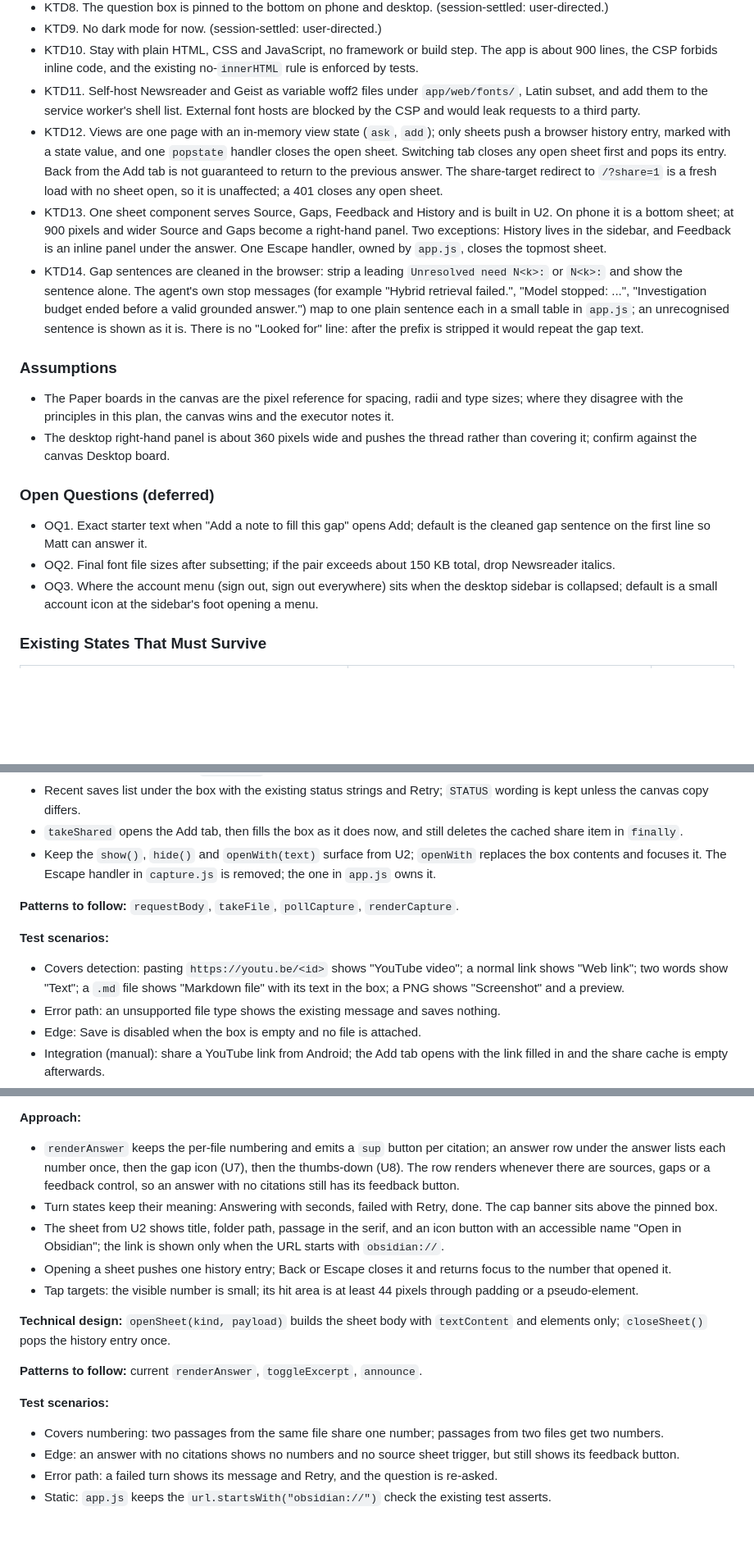
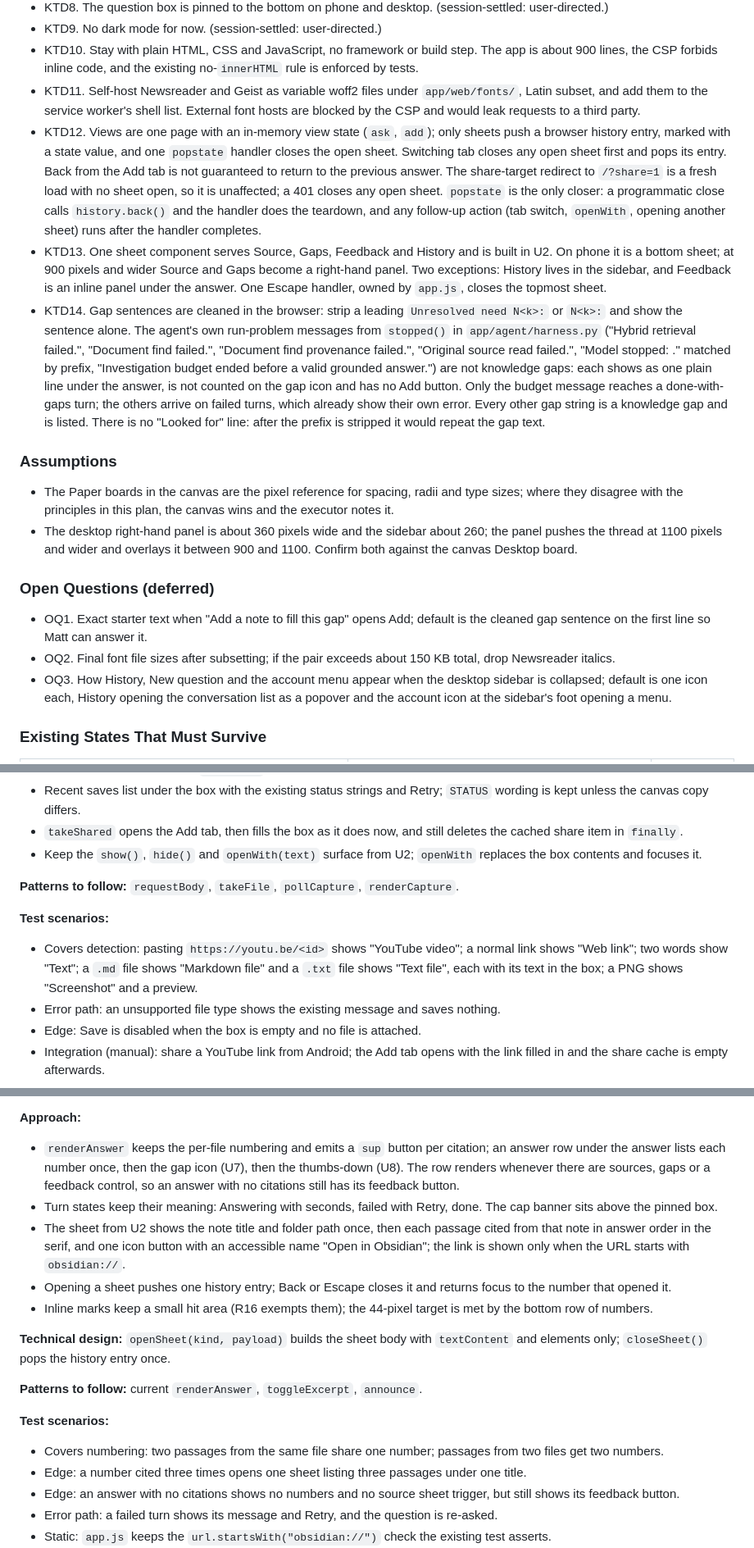
Before and after one commit to matteop92/knowledge-base-agent, a Markdown page: docs/plans/2026-10-19-001-feat-web-app-redesign-plan.md, 3 parts joined by grey strips. Shown at 82% size. Rendered like a GitHub page; blank space fills up the shorter version.

```diff
--- a/docs/plans/2026-10-19-001-feat-web-app-redesign-plan.md
+++ b/docs/plans/2026-10-19-001-feat-web-app-redesign-plan.md
@@ -107,20 +107,20 @@ Matt can use every flow he uses today on his phone and desktop, and calls the re
 - KTD9. No dark mode for now. (session-settled: user-directed.)
 - KTD10. Stay with plain HTML, CSS and JavaScript, no framework or build step. The app is about 900 lines, the CSP forbids inline code, and the existing no-`innerHTML` rule is enforced by tests.
 - KTD11. Self-host Newsreader and Geist as variable woff2 files under `app/web/fonts/`, Latin subset, and add them to the service worker's shell list. External font hosts are blocked by the CSP and would leak requests to a third party.
-- KTD12. Views are one page with an in-memory view state (`ask`, `add`); only sheets push a browser history entry, marked with a state value, and one `popstate` handler closes the open sheet. Switching tab closes any open sheet first and pops its entry. Back from the Add tab is not guaranteed to return to the previous answer. The share-target redirect to `/?share=1` is a fresh load with no sheet open, so it is unaffected; a 401 closes any open sheet.
+- KTD12. Views are one page with an in-memory view state (`ask`, `add`); only sheets push a browser history entry, marked with a state value, and one `popstate` handler closes the open sheet. Switching tab closes any open sheet first and pops its entry. Back from the Add tab is not guaranteed to return to the previous answer. The share-target redirect to `/?share=1` is a fresh load with no sheet open, so it is unaffected; a 401 closes any open sheet. `popstate` is the only closer: a programmatic close calls `history.back()` and the handler does the teardown, and any follow-up action (tab switch, `openWith`, opening another sheet) runs after the handler completes.
 - KTD13. One sheet component serves Source, Gaps, Feedback and History and is built in U2. On phone it is a bottom sheet; at 900 pixels and wider Source and Gaps become a right-hand panel. Two exceptions: History lives in the sidebar, and Feedback is an inline panel under the answer. One Escape handler, owned by `app.js`, closes the topmost sheet.
-- KTD14. Gap sentences are cleaned in the browser: strip a leading `Unresolved need N<k>:` or `N<k>:` and show the sentence alone. The agent's own stop messages (for example "Hybrid retrieval failed.", "Model stopped: ...", "Investigation budget ended before a valid grounded answer.") map to one plain sentence each in a small table in `app.js`; an unrecognised sentence is shown as it is. There is no "Looked for" line: after the prefix is stripped it would repeat the gap text.
+- KTD14. Gap sentences are cleaned in the browser: strip a leading `Unresolved need N<k>:` or `N<k>:` and show the sentence alone. The agent's own run-problem messages from `stopped()` in `app/agent/harness.py` ("Hybrid retrieval failed.", "Document find failed.", "Document find provenance failed.", "Original source read failed.", "Model stopped: <reason>." matched by prefix, "Investigation budget ended before a valid grounded answer.") are not knowledge gaps: each shows as one plain line under the answer, is not counted on the gap icon and has no Add button. Only the budget message reaches a done-with-gaps turn; the others arrive on failed turns, which already show their own error. Every other gap string is a knowledge gap and is listed. There is no "Looked for" line: after the prefix is stripped it would repeat the gap text.
 
 ### Assumptions
 
 - The Paper boards in the canvas are the pixel reference for spacing, radii and type sizes; where they disagree with the principles in this plan, the canvas wins and the executor notes it.
-- The desktop right-hand panel is about 360 pixels wide and pushes the thread rather than covering it; confirm against the canvas Desktop board.
+- The desktop right-hand panel is about 360 pixels wide and the sidebar about 260; the panel pushes the thread at 1100 pixels and wider and overlays it between 900 and 1100. Confirm both against the canvas Desktop board.
 
 ### Open Questions (deferred)
 
 - OQ1. Exact starter text when "Add a note to fill this gap" opens Add; default is the cleaned gap sentence on the first line so Matt can answer it.
 - OQ2. Final font file sizes after subsetting; if the pair exceeds about 150 KB total, drop Newsreader italics.
-- OQ3. Where the account menu (sign out, sign out everywhere) sits when the desktop sidebar is collapsed; default is a small account icon at the sidebar's foot opening a menu.
+- OQ3. How History, New question and the account menu appear when the desktop sidebar is collapsed; default is one icon each, History opening the conversation list as a popover and the account icon at the sidebar's foot opening a menu.
 
 ### Existing States That Must Survive
 
@@ -252,12 +255,12 @@ Matt can use every flow he uses today on his phone and desktop, and calls the re
 - Title and tags sit in a closed `<details>`; the request body is built as today.
 - Recent saves list under the box with the existing status strings and Retry; `STATUS` wording is kept unless the canvas copy differs.
 - `takeShared` opens the Add tab, then fills the box as it does now, and still deletes the cached share item in `finally`.
-- Keep the `show()`, `hide()` and `openWith(text)` surface from U2; `openWith` replaces the box contents and focuses it. The Escape handler in `capture.js` is removed; the one in `app.js` owns it.
+- Keep the `show()`, `hide()` and `openWith(text)` surface from U2; `openWith` replaces the box contents and focuses it.
 
 **Patterns to follow:** `requestBody`, `takeFile`, `pollCapture`, `renderCapture`.
 
 **Test scenarios:**
-- Covers detection: pasting `https://youtu.be/<id>` shows "YouTube video"; a normal link shows "Web link"; two words show "Text"; a `.md` file shows "Markdown file" with its text in the box; a PNG shows "Screenshot" and a preview.
+- Covers detection: pasting `https://youtu.be/<id>` shows "YouTube video"; a normal link shows "Web link"; two words show "Text"; a `.md` file shows "Markdown file" and a `.txt` file shows "Text file", each with its text in the box; a PNG shows "Screenshot" and a preview.
 - Error path: an unsupported file type shows the existing message and saves nothing.
 - Edge: Save is disabled when the box is empty and no file is attached.
 - Integration (manual): share a YouTube link from Android; the Add tab opens with the link filled in and the share cache is empty afterwards.
@@ -278,9 +281,9 @@ Matt can use every flow he uses today on his phone and desktop, and calls the re
 **Approach:**
 - `renderAnswer` keeps the per-file numbering and emits a `sup` button per citation; an answer row under the answer lists each number once, then the gap icon (U7), then the thumbs-down (U8). The row renders whenever there are sources, gaps or a feedback control, so an answer with no citations still has its feedback button.
 - Turn states keep their meaning: Answering with seconds, failed with Retry, done. The cap banner sits above the pinned box.
-- The sheet from U2 shows title, folder path, passage in the serif, and an icon button with an accessible name "Open in Obsidian"; the link is shown only when the URL starts with `obsidian://`.
+- The sheet from U2 shows the note title and folder path once, then each passage cited from that note in answer order in the serif, and one icon button with an accessible name "Open in Obsidian"; the link is shown only when the URL starts with `obsidian://`.
 - Opening a sheet pushes one history entry; Back or Escape closes it and returns focus to the number that opened it.
-- Tap targets: the visible number is small; its hit area is at least 44 pixels through padding or a pseudo-element.
+- Inline marks keep a small hit area (R16 exempts them); the 44-pixel target is met by the bottom row of numbers.
 
 **Technical design:** `openSheet(kind, payload)` builds the sheet body with `textContent` and elements only; `closeSheet()` pops the history entry once.
 
@@ -288,6 +291,7 @@ Matt can use every flow he uses today on his phone and desktop, and calls the re
 
 **Test scenarios:**
 - Covers numbering: two passages from the same file share one number; passages from two files get two numbers.
+- Edge: a number cited three times opens one sheet listing three passages under one title.
 - Edge: an answer with no citations shows no numbers and no source sheet trigger, but still shows its feedback button.
 - Error path: a failed turn shows its message and Retry, and the question is re-asked.
 - Static: `app.js` keeps the `url.startsWith("obsidian://")` check the existing test asserts.
```
Also changed, not shown: other parts of docs/plans/2026-10-19-001-feat-web-app-redesign-plan.md (+18 -14 lines).
